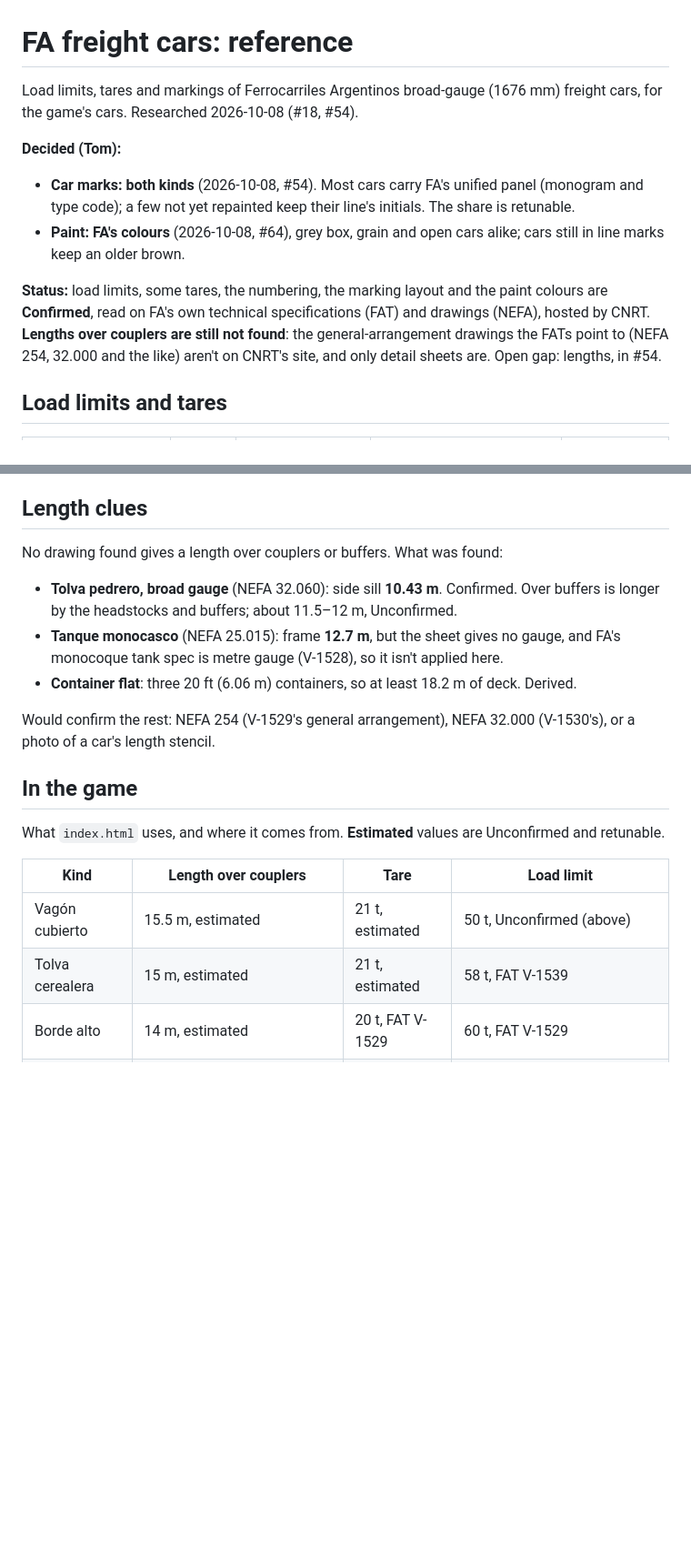
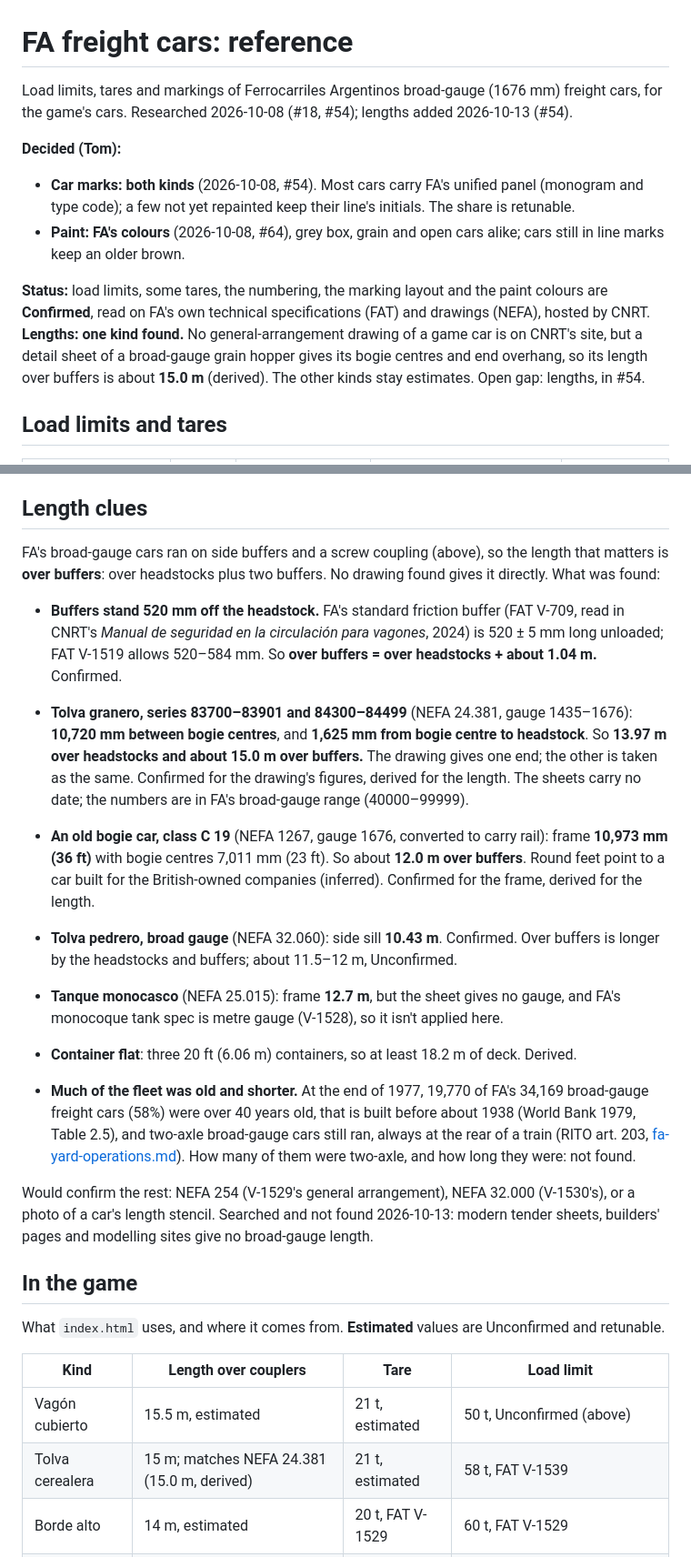
Before and after one commit to GodOfWards/Switching-yard, a Markdown page: docs/reference/fa-freight-cars.md, 2 parts joined by grey strips. Shown at 91% size. Drawn GitHub-style; blank space fills up the shorter version.

```diff
--- a/docs/reference/fa-freight-cars.md
+++ b/docs/reference/fa-freight-cars.md
@@ -1,7 +1,8 @@
 # FA freight cars: reference
 
 Load limits, tares and markings of Ferrocarriles Argentinos broad-gauge
-(1676 mm) freight cars, for the game's cars. Researched 2026-10-08 (#18, #54).
+(1676 mm) freight cars, for the game's cars. Researched 2026-10-08 (#18, #54);
+lengths added 2026-10-13 (#54).
 
 **Decided (Tom):**
 - **Car marks: both kinds** (2026-10-08, #54). Most cars carry FA's
@@ -12,10 +13,11 @@ Load limits, tares and markings of Ferrocarriles Argentinos broad-gauge
 
 **Status:** load limits, some tares, the numbering, the marking layout and
 the paint colours are **Confirmed**, read on FA's own technical
-specifications (FAT) and drawings (NEFA), hosted by CNRT. **Lengths over
-couplers are still not found**: the general-arrangement drawings the FATs
-point to (NEFA 254, 32.000 and the like) aren't on CNRT's site, and only
-detail sheets are. Open gap: lengths, in #54.
+specifications (FAT) and drawings (NEFA), hosted by CNRT. **Lengths: one
+kind found.** No general-arrangement drawing of a game car is on CNRT's
+site, but a detail sheet of a broad-gauge grain hopper gives its bogie
+centres and end overhang, so its length over buffers is about **15.0 m**
+(derived). The other kinds stay estimates. Open gap: lengths, in #54.
 
 ## Load limits and tares
 
@@ -149,8 +151,26 @@ period ran on buffers and screw couplings, which bears on #33.
 
 ## Length clues
 
-No drawing found gives a length over couplers or buffers. What was found:
+FA's broad-gauge cars ran on side buffers and a screw coupling (above), so
+the length that matters is **over buffers**: over headstocks plus two
+buffers. No drawing found gives it directly. What was found:
 
+- **Buffers stand 520 mm off the headstock.** FA's standard friction buffer
+  (FAT V-709, read in CNRT's *Manual de seguridad en la circulación para
+  vagones*, 2024) is 520 ± 5 mm long unloaded; FAT V-1519 allows 520–584
+  mm. So **over buffers = over headstocks + about 1.04 m.** Confirmed.
+- **Tolva granero, series 83700–83901 and 84300–84499** (NEFA 24.381,
+  gauge 1435–1676): **10,720 mm between bogie centres**, and **1,625 mm
+  from bogie centre to headstock**. So **13.97 m over headstocks and about
+  15.0 m over buffers.** The drawing gives one end; the other is taken as
+  the same. Confirmed for the drawing's figures, derived for the length.
+  The sheets carry no date; the numbers are in FA's broad-gauge range
+  (40000–99999).
+- **An old bogie car, class C 19** (NEFA 1267, gauge 1676, converted to
+  carry rail): frame **10,973 mm (36 ft)** with bogie centres 7,011 mm
+  (23 ft). So about **12.0 m over buffers**. Round feet point to a car
+  built for the British-owned companies (inferred). Confirmed for the
+  frame, derived for the length.
 - **Tolva pedrero, broad gauge** (NEFA 32.060): side sill **10.43 m**.
   Confirmed. Over buffers is longer by the headstocks and buffers; about
   11.5–12 m, Unconfirmed.
@@ -160,8 +180,17 @@ No drawing found gives a length over couplers or buffers. What was found:
 - **Container flat**: three 20 ft (6.06 m) containers, so at least 18.2 m
   of deck. Derived.
 
+- **Much of the fleet was old and shorter.** At the end of 1977, 19,770
+  of FA's 34,169 broad-gauge freight cars (58%) were over 40 years old,
+  that is built before about 1938 (World Bank 1979, Table 2.5), and
+  two-axle broad-gauge cars still ran, always at the rear of a train
+  (RITO art. 203, [fa-yard-operations.md](fa-yard-operations.md)). How many
+  of them were two-axle, and how long they were: not found.
+
 Would confirm the rest: NEFA 254 (V-1529's general arrangement), NEFA
-32.000 (V-1530's), or a photo of a car's length stencil.
+32.000 (V-1530's), or a photo of a car's length stencil. Searched and not
+found 2026-10-13: modern tender sheets, builders' pages and modelling
+sites give no broad-gauge length.
 
 ## In the game
 
@@ -171,7 +200,7 @@ Unconfirmed and retunable.
 | Kind | Length over couplers | Tare | Load limit |
 |---|---|---|---|
 | Vagón cubierto | 15.5 m, estimated | 21 t, estimated | 50 t, Unconfirmed (above) |
-| Tolva cerealera | 15 m, estimated | 21 t, estimated | 58 t, FAT V-1539 |
+| Tolva cerealera | 15 m; matches NEFA 24.381 (15.0 m, derived) | 21 t, estimated | 58 t, FAT V-1539 |
 | Borde alto | 14 m, estimated | 20 t, FAT V-1529 | 60 t, FAT V-1529 |
 | Plataforma | 19.5 m, estimated from three 6.06 m containers | 19 t, FAT V-1520 | 61 t, FAT V-1520 |
 | Vagón tanque | 14 m, estimated | 21 t, estimated | 50 t: 60 m³ of gasoil at about 0.84 t/m³, derived |
```
Also changed, not shown: other parts of docs/reference/fa-freight-cars.md (+5 -0 lines), docs/reference/README.md (+2 -2 lines), docs/reference/fa-freight-traffic.md (+30 -10 lines).
